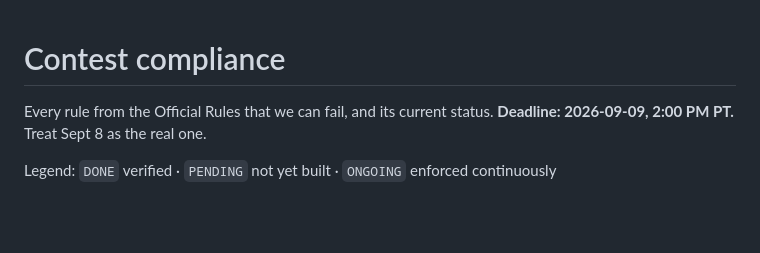
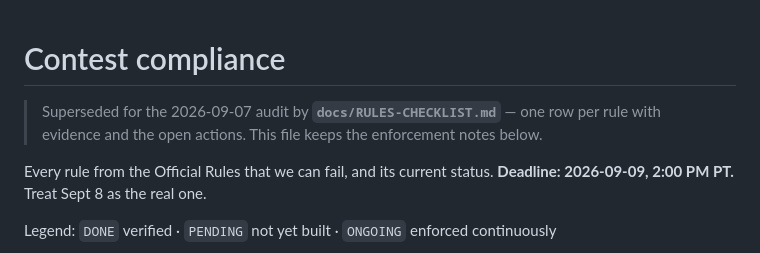
Before and after one commit to lalitlouis/greenlight, a Markdown page: docs/COMPLIANCE.md, the part around the change. GitHub-like rendering; blank space fills up the shorter version.

```diff
--- a/docs/COMPLIANCE.md
+++ b/docs/COMPLIANCE.md
@@ -1,4 +1,7 @@
 # Contest compliance
+
+> Superseded for the 2026-09-07 audit by **`docs/RULES-CHECKLIST.md`** — one row per rule with
+> evidence and the open actions. This file keeps the enforcement notes below.
 
 Every rule from the Official Rules that we can fail, and its current status.
 **Deadline: 2026-09-09, 2:00 PM PT.** Treat Sept 8 as the real one.
```
Also changed, not shown: docs/RULES-CHECKLIST.md (added, +101 -0 lines).
